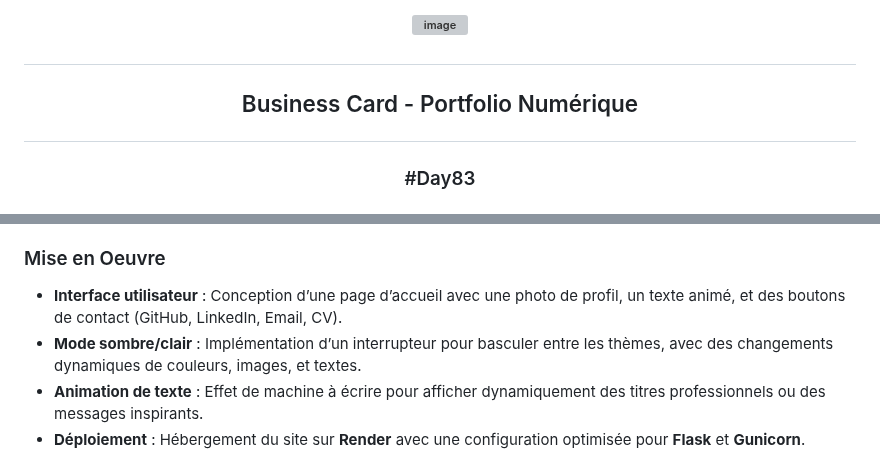
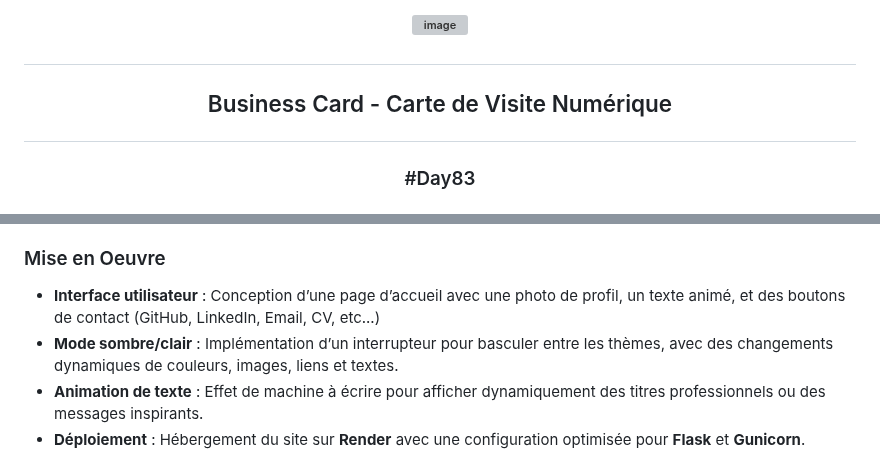
Before and after one commit to ChrstphrChevalier/Business_Card, a Markdown page: README.md, 2 parts joined by grey strips. Rendered like a GitHub page; grey boxes are pictures that could not be loaded.

```diff
--- a/README.md
+++ b/README.md
@@ -1,7 +1,6 @@
 # <p align="center"> ![image](https://github.com/user-attachments/assets/973b6d5f-7202-4b73-a622-498e2766e50b) </p>
 
-
-## <p align="center"> Business Card - Portfolio Numérique </p>
+## <p align="center"> Business Card - Carte de Visite Numérique </p>
 
 ### <p align="center"> #Day83 </p>
 
@@ -17,8 +16,8 @@
 - **Gestion de projet** : Organisation du code avec une structure MVC (Modèle-Vue-Contrôleur) et gestion des assets statiques (images, CSS, JS).
 
 ### Mise en Oeuvre
-- **Interface utilisateur** : Conception d’une page d’accueil avec une photo de profil, un texte animé, et des boutons de contact (GitHub, LinkedIn, Email, CV).
-- **Mode sombre/clair** : Implémentation d’un interrupteur pour basculer entre les thèmes, avec des changements dynamiques de couleurs, images, et textes.
+- **Interface utilisateur** : Conception d’une page d’accueil avec une photo de profil, un texte animé, et des boutons de contact (GitHub, LinkedIn, Email, CV, etc...)
+- **Mode sombre/clair** : Implémentation d’un interrupteur pour basculer entre les thèmes, avec des changements dynamiques de couleurs, images, liens et textes.
 - **Animation de texte** : Effet de machine à écrire pour afficher dynamiquement des titres professionnels ou des messages inspirants.
 - **Déploiement** : Hébergement du site sur **Render** avec une configuration optimisée pour **Flask** et **Gunicorn**.
 
```
